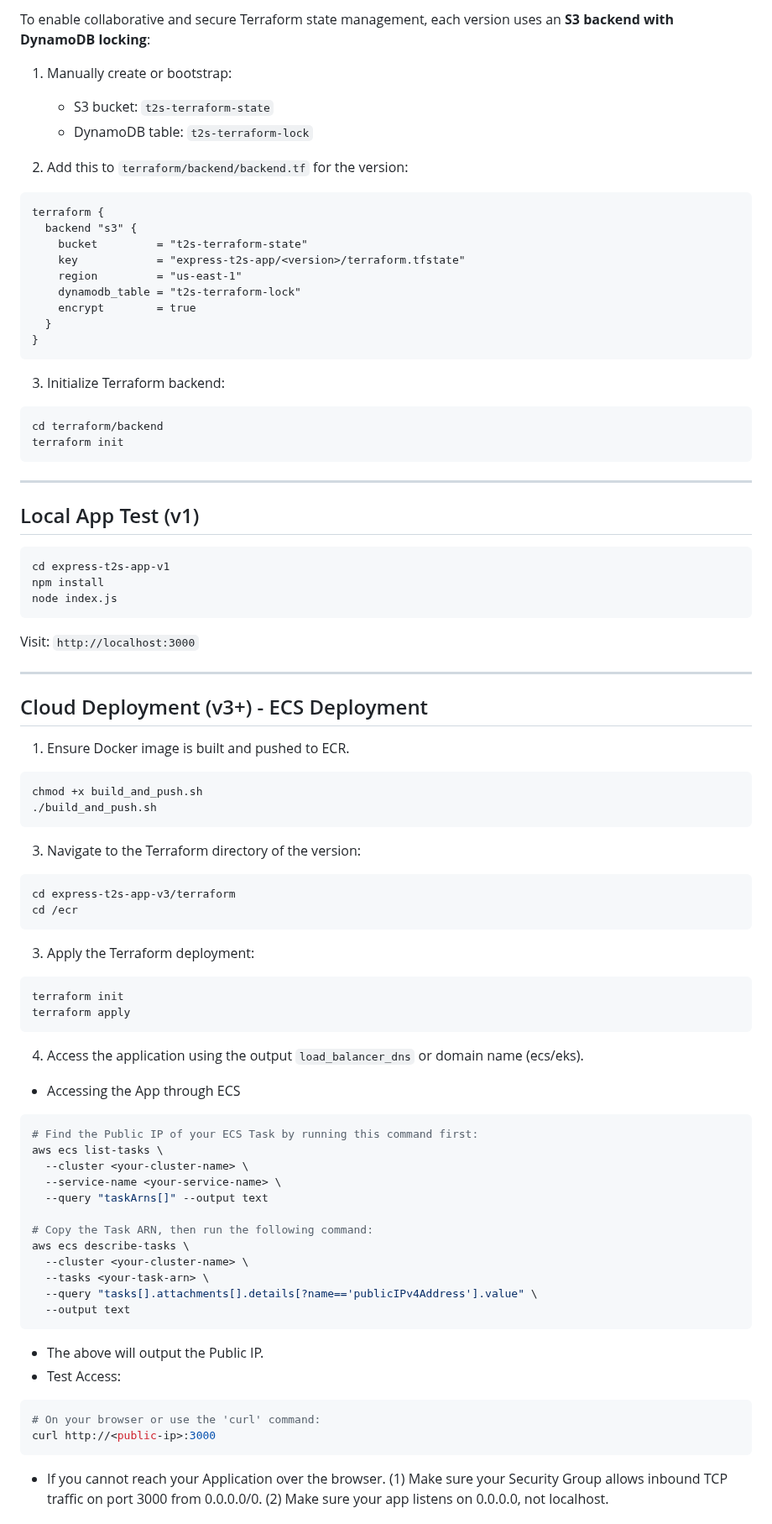
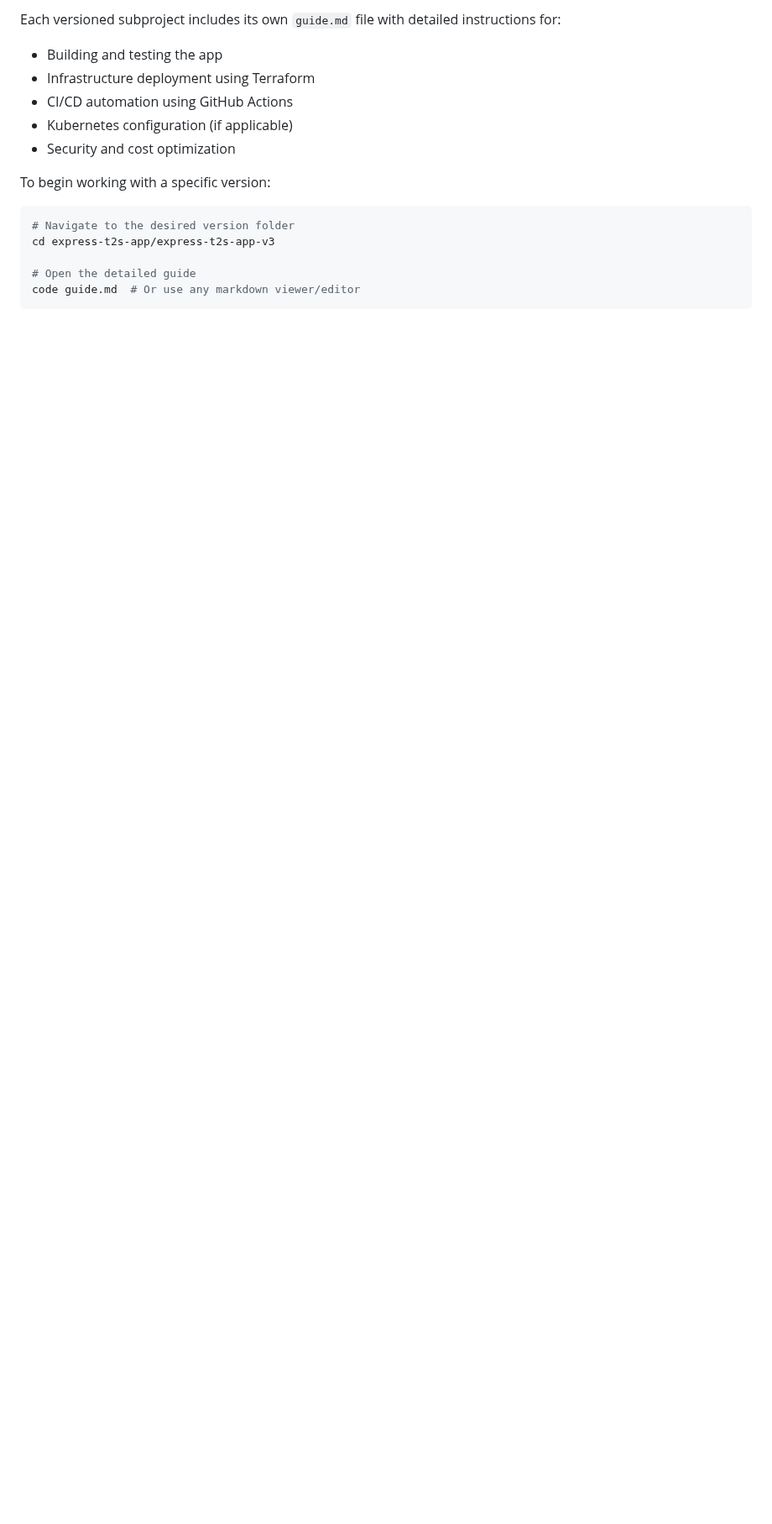
Before and after one commit to Here2ServeU/express-t2s-collection, a Markdown page: README.md, the part around one of its changes. Shown at 84% size. GitHub-like rendering; blank space fills up the shorter version.

````diff
--- a/README.md
+++ b/README.md
@@ -77,88 +72,18 @@ express-t2s-app/
 
-To enable collaborative and secure Terraform state management, each version uses an **S3 backend with DynamoDB locking**:
+Each versioned subproject includes its own `guide.md` file with detailed instructions for:
+- Building and testing the app
+- Infrastructure deployment using Terraform
+- CI/CD automation using GitHub Actions
+- Kubernetes configuration (if applicable)
+- Security and cost optimization
 
-1. Manually create or bootstrap:
-   - S3 bucket: `t2s-terraform-state`
-   - DynamoDB table: `t2s-terraform-lock`
+To begin working with a specific version:
 
-2. Add this to `terraform/backend/backend.tf` for the version:
+```bash
+# Navigate to the desired version folder
+cd express-t2s-app/express-t2s-app-v3
 
-```hcl
-terraform {
-  backend "s3" {
-    bucket         = "t2s-terraform-state"
-    key            = "express-t2s-app/<version>/terraform.tfstate"
-    region         = "us-east-1"
-    dynamodb_table = "t2s-terraform-lock"
-    encrypt        = true
-  }
-}
+# Open the detailed guide
+code guide.md  # Or use any markdown viewer/editor
 ```
 
-3. Initialize Terraform backend:
-
-```bash
-cd terraform/backend
-terraform init
-```
-
----
-
-## Local App Test (v1)
-
-```bash
-cd express-t2s-app-v1
-npm install
-node index.js
-```
-
-Visit: `http://localhost:3000`
-
----
-
-## Cloud Deployment (v3+) - ECS Deployment
-
-1. Ensure Docker image is built and pushed to ECR.
-```bash
-chmod +x build_and_push.sh
-./build_and_push.sh
-```
-
-3. Navigate to the Terraform directory of the version:
-
-```bash
-cd express-t2s-app-v3/terraform
-cd /ecr
-```
-
-3. Apply the Terraform deployment:
-
-```bash
-terraform init
-terraform apply
-```
-
-4. Access the application using the output `load_balancer_dns` or domain name (ecs/eks).
-- Accessing the App through ECS
-```bash
-# Find the Public IP of your ECS Task by running this command first:
-aws ecs list-tasks \
-  --cluster <your-cluster-name> \
-  --service-name <your-service-name> \
-  --query "taskArns[]" --output text
-
-# Copy the Task ARN, then run the following command:
-aws ecs describe-tasks \
-  --cluster <your-cluster-name> \
-  --tasks <your-task-arn> \
-  --query "tasks[].attachments[].details[?name=='publicIPv4Address'].value" \
-  --output text
-```
-- The above will output the Public IP.
-- Test Access:
-```bash
-# On your browser or use the 'curl' command:
-curl http://<public-ip>:3000
-```
-- If you cannot reach your Application over the browser. (1) Make sure your Security Group allows inbound TCP traffic on port 3000 from 0.0.0.0/0. (2) Make sure your app listens on 0.0.0.0, not localhost.
-
````
Also changed, not shown: other parts of README.md (+47 -226 lines).
